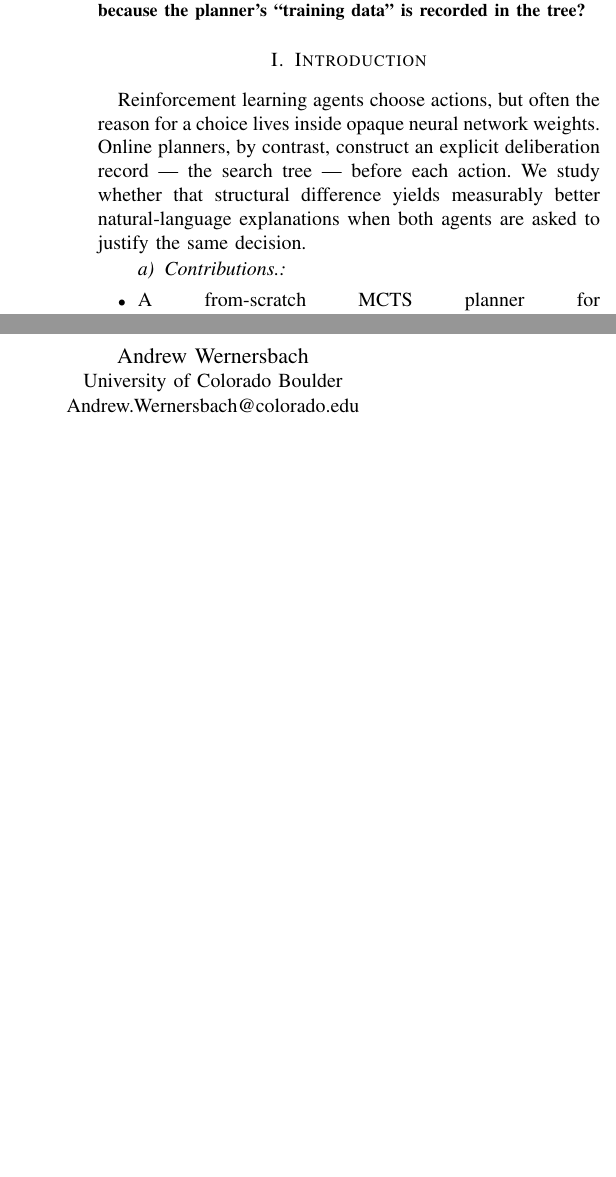
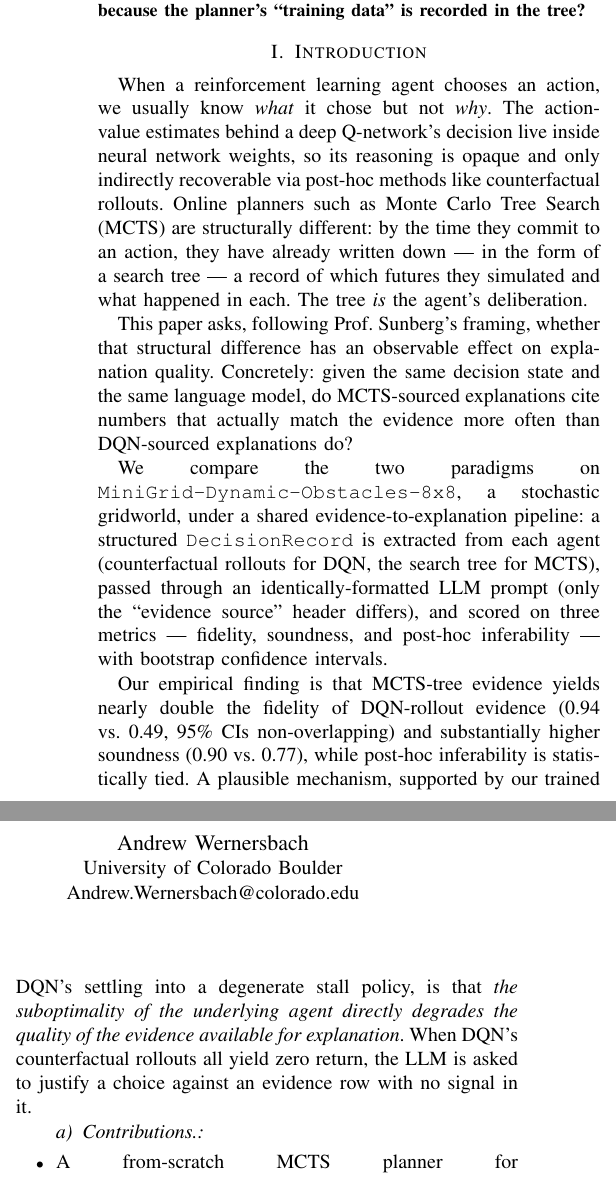
Before and after one commit to fl-sean03/counterfactual-xrl, a LaTeX paper (report/main.tex): two parts of the columns of page 1 of 3, joined at a grey line, cut so that both start at the same text, the shorter picture padded with empty space. Compiled offline with pdfLaTeX.

Commit message:
Phase 7/8 progress: chat prompt fix, report Intro draft, PDF builds
- scripts/chat.py: system prompt now includes action legend and
  direction/reward context (previously the model mis-labeled actions
  in smoke test).
- report/main.tex: Introduction drafted with the real empirical
  finding (fidelity 0.94 vs 0.49, soundness 0.90 vs 0.77). Tables
  updated with real numbers from 50-ep MCTS eval and Phase 5+6 run.
- report/main.pdf: builds clean (3 pages so far; will grow with
  author rewrites).

(texlive-publishers installed system-wide for IEEEtran.cls.)

```diff
--- a/report/main.tex
+++ b/report/main.tex
@@ -54,13 +54,43 @@ tree?
 \end{abstract}
 
 \section{Introduction}
-% [DRAFT — write last, motivated by actual findings]
-Reinforcement learning agents choose actions, but often the reason for a
-choice lives inside opaque neural network weights. Online planners, by
-contrast, construct an explicit deliberation record — the search tree —
-before each action. We study whether that structural difference yields
-measurably better natural-language explanations when both agents are
-asked to justify the same decision.
+% [DRAFT — rewrite in your voice. The findings below are real; the
+%         phrasing is a starting point.]
+When a reinforcement learning agent chooses an action, we usually know
+\emph{what} it chose but not \emph{why}. The action-value estimates
+behind a deep Q-network's decision live inside neural network weights,
+so its reasoning is opaque and only indirectly recoverable via post-hoc
+methods like counterfactual rollouts. Online planners such as
+Monte Carlo Tree Search (MCTS) are structurally different: by the time
+they commit to an action, they have already written down — in the form
+of a search tree — a record of which futures they simulated and what
+happened in each. The tree \emph{is} the agent's deliberation.
+
+This paper asks, following Prof.\ Sunberg's framing, whether that
+structural difference has an observable effect on explanation quality.
+Concretely: given the same decision state and the same language model,
+do MCTS-sourced explanations cite numbers that actually match the
+evidence more often than DQN-sourced explanations do?
+
+We compare the two paradigms on
+\texttt{MiniGrid-Dynamic-Obstacles-8x8}, a stochastic gridworld, under
+a shared evidence-to-explanation pipeline: a structured
+\texttt{DecisionRecord} is extracted from each agent (counterfactual
+rollouts for DQN, the search tree for MCTS), passed through an
+identically-formatted LLM prompt (only the ``evidence source'' header
+differs), and scored on three metrics --- fidelity, soundness, and
+post-hoc inferability --- with bootstrap confidence intervals.
+
+Our empirical finding is that MCTS-tree evidence yields nearly double
+the fidelity of DQN-rollout evidence (0.94 vs.\ 0.49, 95\% CIs
+non-overlapping) and substantially higher soundness (0.90 vs.\ 0.77),
+while post-hoc inferability is statistically tied. A plausible
+mechanism, supported by our trained DQN's settling into a degenerate
+stall policy, is that \emph{the suboptimality of the underlying agent
+directly degrades the quality of the evidence available for
+explanation}. When DQN's counterfactual rollouts all yield zero return,
+the LLM is asked to justify a choice against an evidence row with no
+signal in it.
 
 \paragraph{Contributions.}
 \begin{itemize}
```
Also changed, not shown: report/main.pdf (added), 1 other file.
